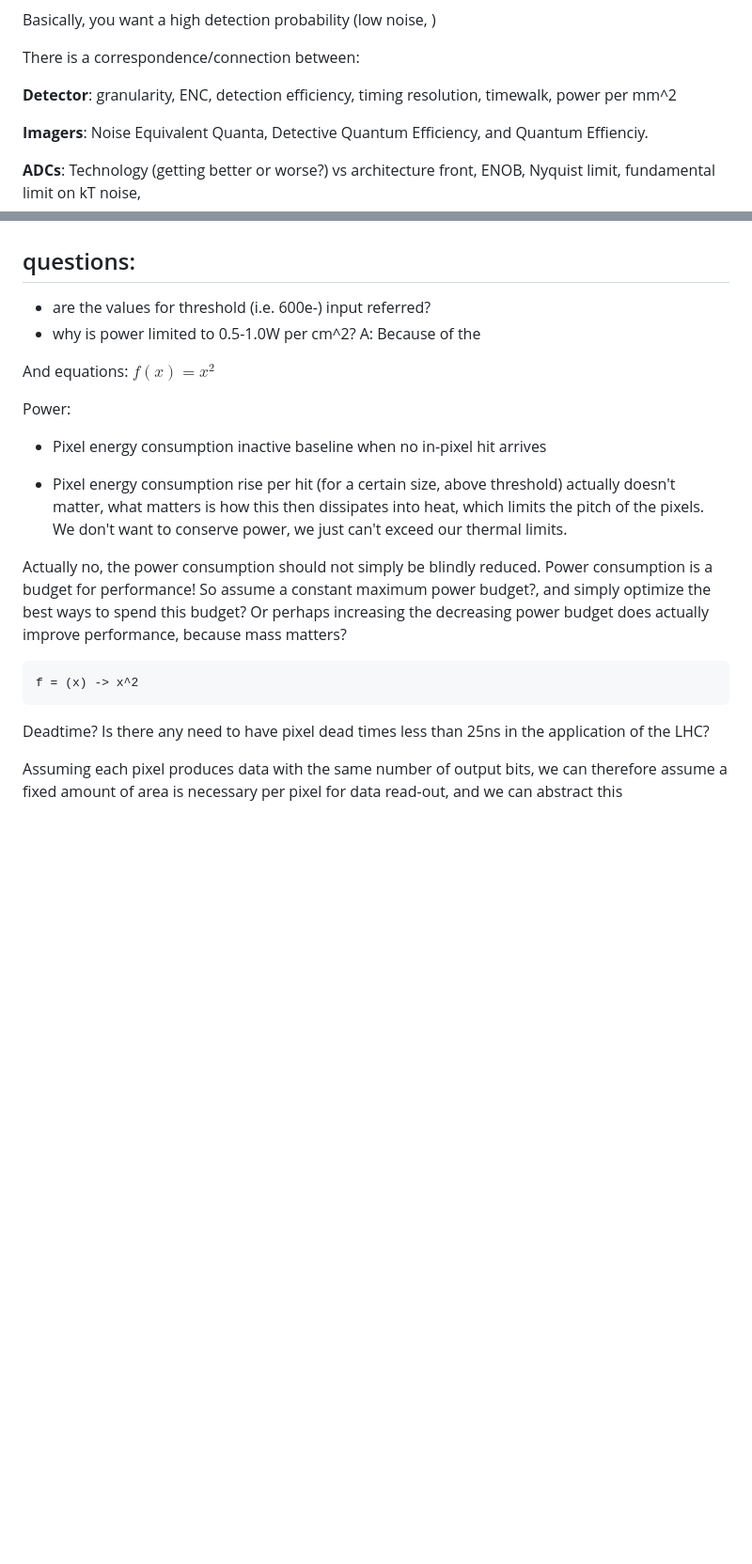
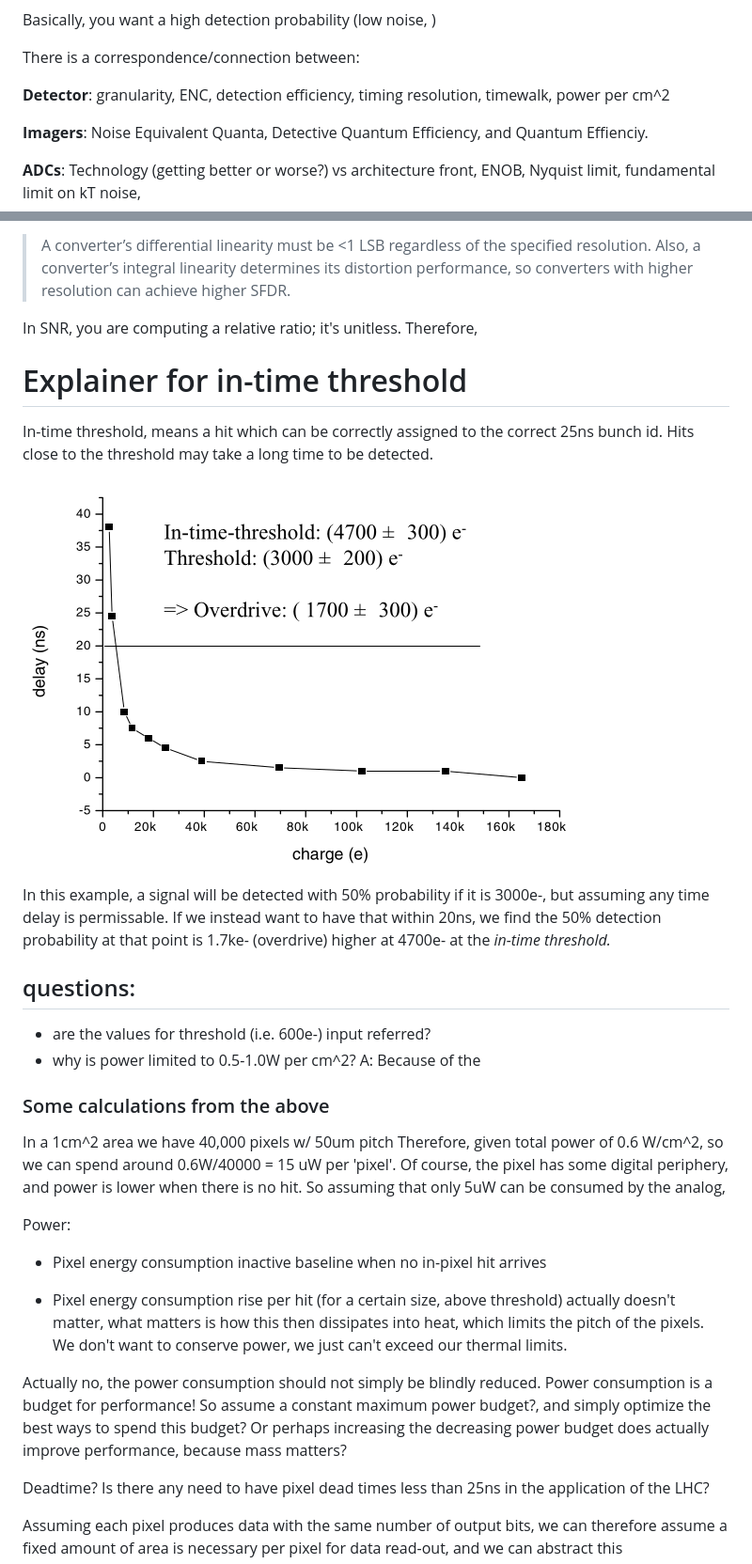
Before and after one commit to kcaisley/kcaisley, a Markdown page: electronics/detector_signal_chain.md, 2 parts joined by grey strips. Shown: that part at 94% size. Rendered like a GitHub page; pictures changed too: electronics/image-2.png (added); blank space fills up the shorter version.

Commit message:
pixel detector FOM and ADC stuff

````diff
--- a/electronics/detector_signal_chain.md
+++ b/electronics/detector_signal_chain.md
@@ -30,7 +30,7 @@ Basically, you want a high detection probability (low noise, )
 
 There is a correspondence/connection between:
 
-**Detector**: granularity, ENC, detection efficiency, timing resolution, timewalk, power per mm^2
+**Detector**: granularity, ENC, detection efficiency, timing resolution, timewalk, power per cm^2
 
 **Imagers**: Noise Equivalent Quanta, Detective Quantum Efficiency, and Quantum Effienciy.
 
@@ -205,11 +235,33 @@ pixel pitch/area may also be able to be combined into this parameter too, as the
+> A converter’s differential linearity must be <1 LSB regardless of the specified resolution. Also, a converter’s integral linearity determines its distortion performance, so converters with higher resolution can achieve higher SFDR.
+
+In SNR, you are computing a relative ratio; it's unitless. Therefore,
+
+
+# Explainer for in-time threshold
+
+In-time threshold, means a hit which can be correctly assigned to the correct 25ns bunch id. Hits close to the threshold may take a long time to be detected.
+
+![Alt text](image-2.png)
+
+In this example, a signal will be detected with 50% probability if it is 3000e-, but assuming any time delay is permissable. If we instead want to have that within 20ns, we find the 50% detection probability at that point is 1.7ke- (overdrive) higher at 4700e- at the *in-time threshold.*
+
+
+
+
+
 ## questions:
 
 * are the values for threshold (i.e. 600e-) input referred?
 * why is power limited to 0.5-1.0W per cm^2?   A: Because of the
 
+### Some calculations from the above
+
+In a 1cm^2 area we have 40,000 pixels w/ 50um pitch
+Therefore, given total power of 0.6 W/cm^2, so we can spend around 0.6W/40000 = 15 uW per 'pixel'.
+Of course, the pixel has some digital periphery, and power is lower when there is no hit. So assuming that only 5uW can be consumed by the analog,
 
 
-And equations: $f(x)=x^2$
+
 
 Power:
 
@@ -219,10 +271,6 @@ Power:
 
 Actually no, the power consumption should not simply be blindly reduced. Power consumption is a budget for performance! So assume a constant maximum power budget?, and simply optimize the best ways to spend this budget? Or perhaps increasing the decreasing power budget does actually improve performance, because mass matters?
 
-
-```julia, results="hidden"
-f = (x) -> x^2
-```
 
 Deadtime? Is there any need to have pixel dead times less than 25ns in the application of the LHC?
 
````
Also changed, not shown: other parts of electronics/detector_signal_chain.md (+33 -3 lines), electronics/sensor.md (+18 -6 lines), electronics/image-1.png (added), electronics/image.png (added).
